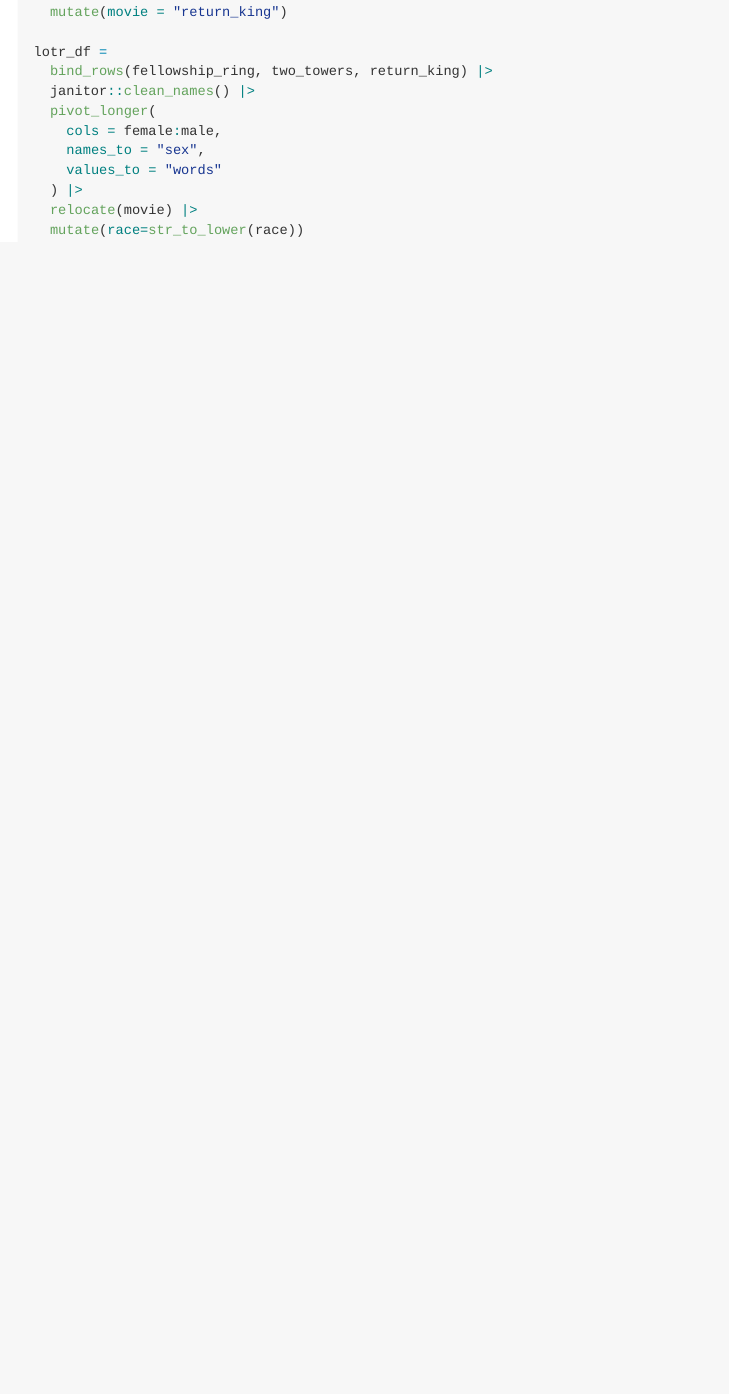
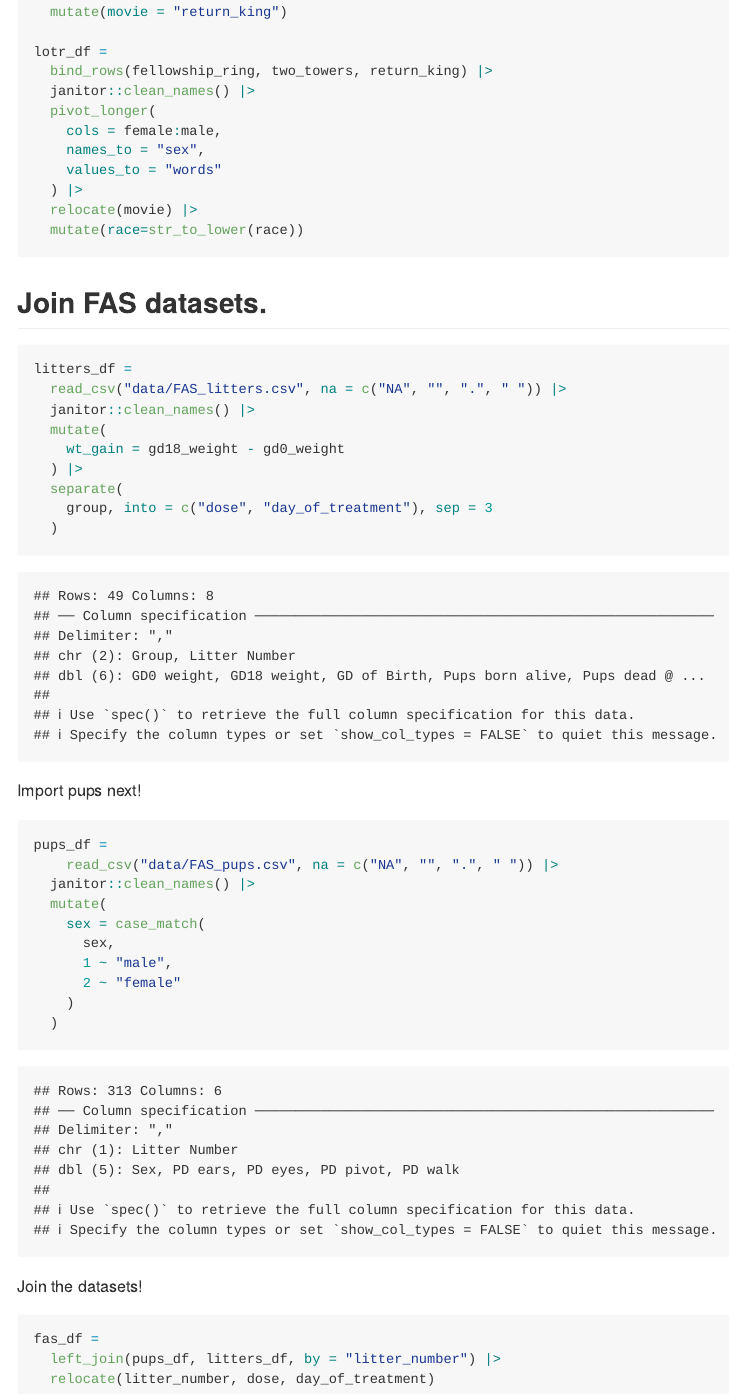
Before and after one commit to Xiii11/data_wrangling_i, an R Markdown document (tidy_data.Rmd): the page in a window 1100 px wide, from 2000 px down. The pictures show the output file tidy_data.md that the author committed with the source, drawn offline in the style of GitHub.

Commit message:
Left Join dataset

````diff
--- a/tidy_data.Rmd
+++ b/tidy_data.Rmd
@@ -102,3 +102,40 @@ lotr_df =
   relocate(movie) |>
   mutate(race=str_to_lower(race))
 ```
+
+## Join FAS datasets.
+
+```{r}
+litters_df =
+  read_csv("data/FAS_litters.csv", na = c("NA", "", ".", " ")) |>
+  janitor::clean_names() |>
+  mutate(
+    wt_gain = gd18_weight - gd0_weight
+  ) |>
+  separate(
+    group, into = c("dose", "day_of_treatment"), sep = 3
+  )
+```
+
+Import pups next!
+
+```{r}
+pups_df =
+    read_csv("data/FAS_pups.csv", na = c("NA", "", ".", " ")) |>
+  janitor::clean_names() |>
+  mutate(
+    sex = case_match(
+      sex,
+      1 ~ "male",
+      2 ~ "female"
+    )
+  )
+```
+
+
+Join the datasets!
+```{r}
+fas_df =
+  left_join(pups_df, litters_df, by = "litter_number") |>
+  relocate(litter_number, dose, day_of_treatment)
+```
````
Also changed, not shown: data/~$LotR_Words.xlsx (deleted), tidy_data.md.
